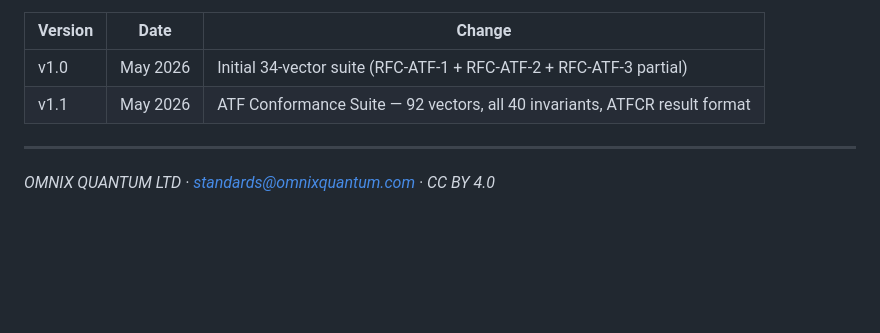
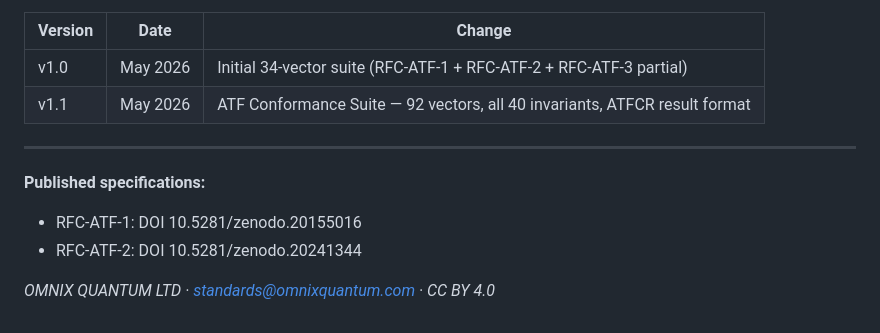
Before and after one commit to Costenho19/atf-protocol-standard, a Markdown page: CONFORMANCE.md, the part around the change. GitHub-like rendering; blank space fills up the shorter version.

Commit message:
docs: CONFORMANCE — add RFC-ATF-2 DOI reference

```diff
--- a/CONFORMANCE.md
+++ b/CONFORMANCE.md
@@ -220,4 +220,8 @@ Vector additions are patch-level changes.
 
 ---
 
+**Published specifications:**
+- RFC-ATF-1: DOI 10.5281/zenodo.20155016
+- RFC-ATF-2: DOI 10.5281/zenodo.20241344
+
 *OMNIX QUANTUM LTD · standards@omnixquantum.com · CC BY 4.0*
```
